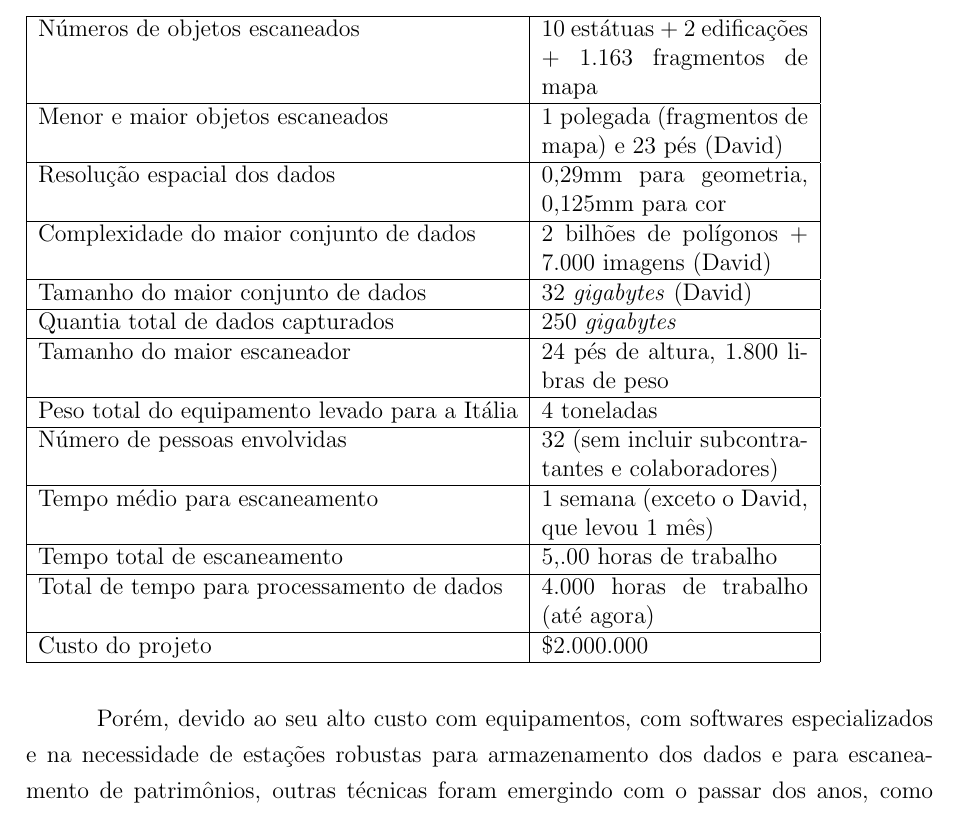
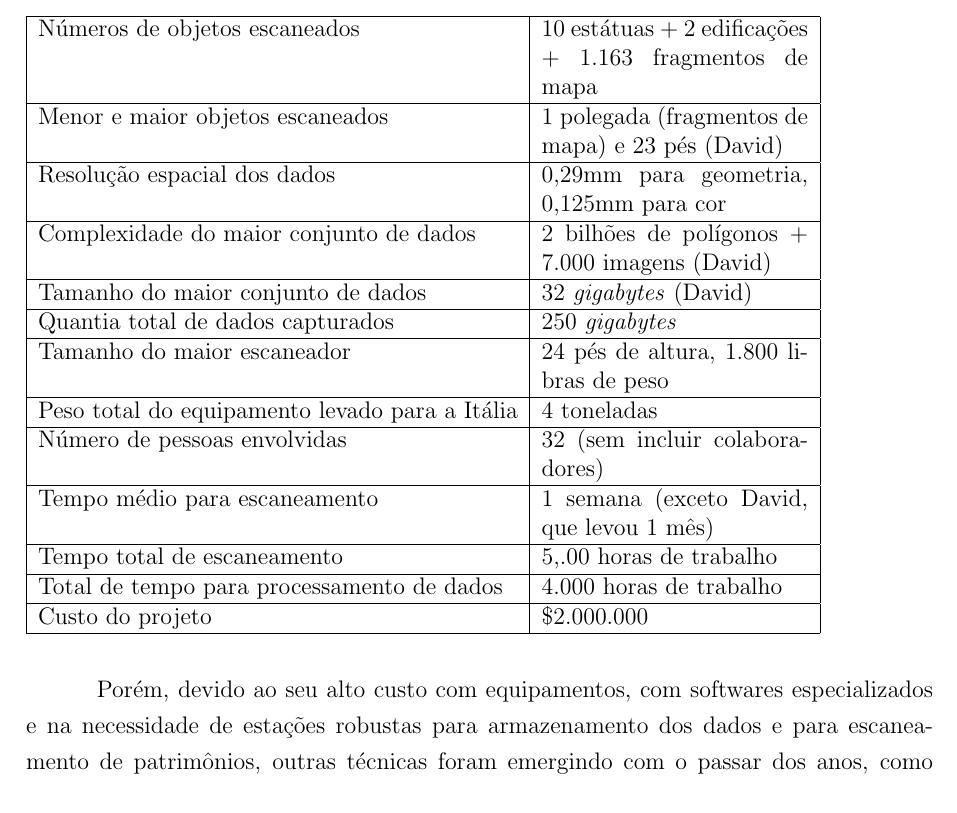
Before and after one commit to PedroBarata/monografia-rec3d-patrimonio, a LaTeX thesis (dissertacao.tex, which reads laser.tex): part of page 24 of 72, cut so that both start at the same text. Compiled offline with pdfLaTeX.

Commit message:
fix pequeno

```diff
--- a/laser.tex
+++ b/laser.tex
@@ -254,10 +254,10 @@ Tamanho do maior conjunto de dados                    & 32 \emph{gigabytes} (Dav
 Quantia total de dados capturados              & 250 \emph{gigabytes}                                 \\ \hline
 Tamanho do maior escaneador                    & 24 pés de altura, 1.800 libras de peso                  \\ \hline
 Peso total do equipamento levado para a Itália & 4 toneladas                                              \\ \hline
-Número de pessoas envolvidas                  & 32 (sem incluir subcontratantes e colaboradores) \\ \hline
-Tempo médio para escaneamento              & 1 semana (exceto o David, que levou 1 mês)       \\ \hline
+Número de pessoas envolvidas                  & 32 (sem incluir colaboradores) \\ \hline
+Tempo médio para escaneamento              & 1 semana (exceto David, que levou 1 mês)       \\ \hline
 Tempo total de escaneamento                 & 5,.00 horas de trabalho                                   \\ \hline
-Total de tempo para processamento de dados          & 4.000 horas de trabalho (até agora)                            \\ \hline
+Total de tempo para processamento de dados          & 4.000 horas de trabalho                            \\ \hline
 Custo do projeto                          & \$2.000.000                                         \\ \hline
 \end{tabular}
 \end{table}
```
